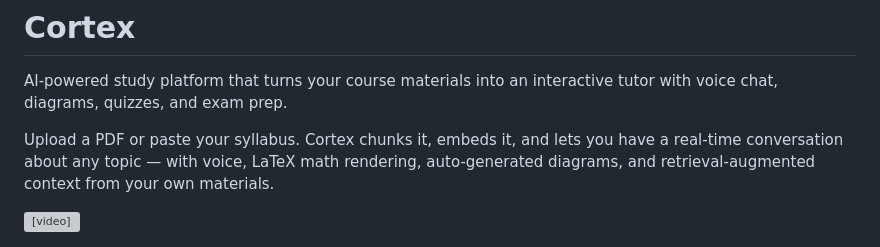
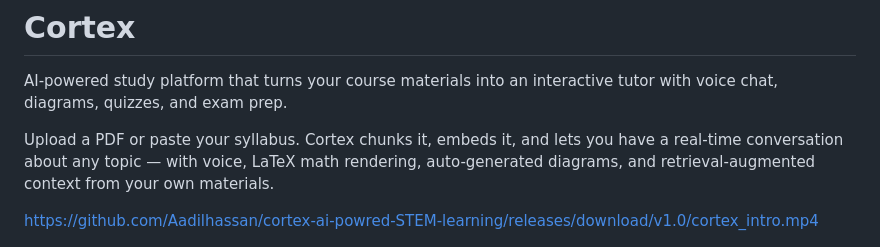
Before and after one commit to Aadilhassan/cortex-ai-powred-STEM-learning, a Markdown page: README.md, the part around the change. GitHub-like rendering; grey boxes are pictures that could not be loaded.

Commit message:
embed intro video in README via release URL

```diff
--- a/README.md
+++ b/README.md
@@ -4,7 +4,7 @@ AI-powered study platform that turns your course materials into an interactive t
 
 Upload a PDF or paste your syllabus. Cortex chunks it, embeds it, and lets you have a real-time conversation about any topic — with voice, LaTeX math rendering, auto-generated diagrams, and retrieval-augmented context from your own materials.
 
-<video src="cortex_intro.mp4" width="100%" autoplay muted loop></video>
+https://github.com/Aadilhassan/cortex-ai-powred-STEM-learning/releases/download/v1.0/cortex_intro.mp4
 
 ![Dashboard](ScreenShot1.png)
 
```
